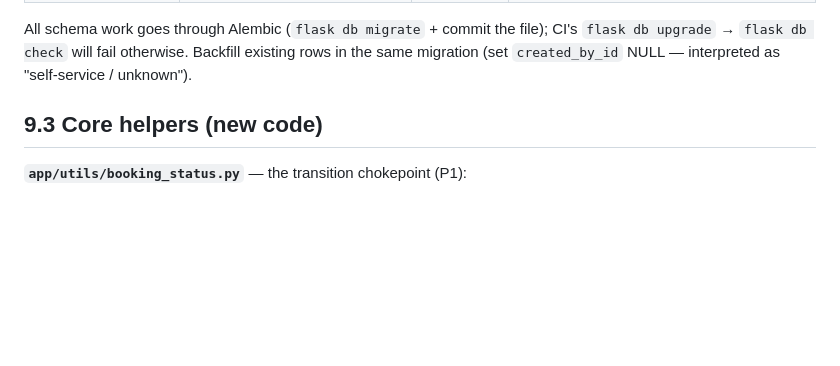
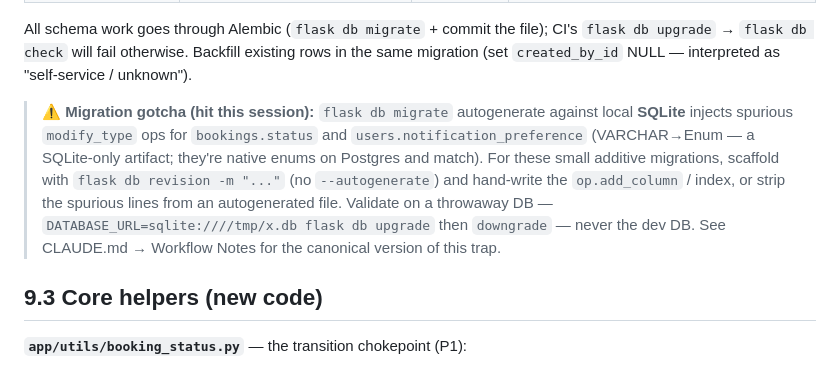
Before and after one commit to MarcusGrazette/dogboxx-booking-app, a Markdown page: docs/NOTIFICATIONS.md, the part around the change. Drawn GitHub-style; blank space fills up the shorter version.

Commit message:
Make the two docs self-sufficient for a cold start on Session 1
- CLAUDE.md: add docs/NOTIFICATIONS.md to "Key Files to Know" so a fresh
  session discovers the audit + build plan (Session 1 onward is specced there).
- CLAUDE.md + NOTIFICATIONS.md §9.2: document the flask db migrate
  autogenerate-on-SQLite trap (spurious bookings.status / notification_preference
  modify_type ops) and the hand-write / flask db revision workaround, since
  Session 1's first step adds the batch_id column.

Docs only.

Co-Authored-By: Claude Opus 4.8 <noreply@anthropic.com>

```diff
--- a/docs/NOTIFICATIONS.md
+++ b/docs/NOTIFICATIONS.md
@@ -370,6 +370,14 @@ All schema work goes through Alembic (`flask db migrate` + commit the file); CI'
 `flask db check` will fail otherwise. Backfill existing rows in the same migration (set `created_by_id`
 NULL — interpreted as "self-service / unknown").
 
+> ⚠️ **Migration gotcha (hit this session):** `flask db migrate` autogenerate against local **SQLite**
+> injects spurious `modify_type` ops for `bookings.status` and `users.notification_preference`
+> (VARCHAR→Enum — a SQLite-only artifact; they're native enums on Postgres and match). For these
+> small additive migrations, scaffold with `flask db revision -m "..."` (no `--autogenerate`) and
+> hand-write the `op.add_column` / index, or strip the spurious lines from an autogenerated file.
+> Validate on a throwaway DB — `DATABASE_URL=sqlite:////tmp/x.db flask db upgrade` then `downgrade` —
+> never the dev DB. See CLAUDE.md → Workflow Notes for the canonical version of this trap.
+
 ## 9.3 Core helpers (new code)
 
 **`app/utils/booking_status.py`** — the transition chokepoint (P1):
```
Also changed, not shown: CLAUDE.md (+2 -0 lines).
